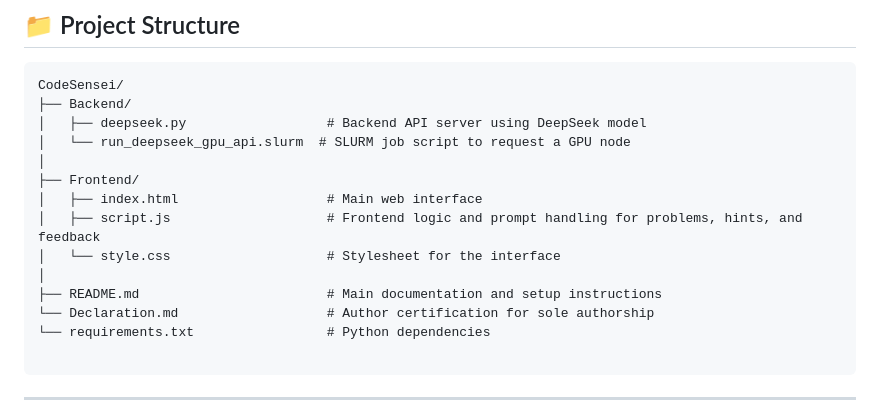
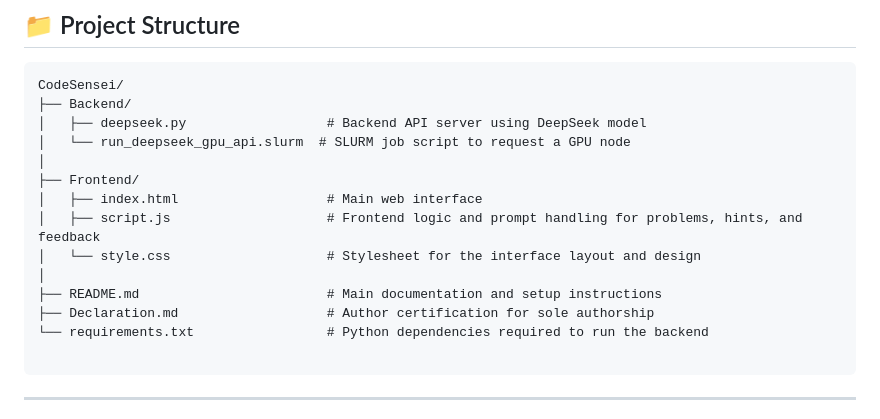
Before and after one commit to Pritika-Talegaonkar/CodeSensei, a Markdown page: README.md, the part around the change. Drawn GitHub-style.

Commit message:
CodeSensei: final source code

````diff
--- a/README.md
+++ b/README.md
@@ -45,11 +45,11 @@ CodeSensei/
 ├── Frontend/
 │   ├── index.html                   # Main web interface
 │   ├── script.js                    # Frontend logic and prompt handling for problems, hints, and feedback
-│   └── style.css                    # Stylesheet for the interface
+│   └── style.css                    # Stylesheet for the interface layout and design
 │
 ├── README.md                        # Main documentation and setup instructions
-└── Declaration.md                   # Author certification for sole authorship
-└── requirements.txt                 # Python dependencies
+├── Declaration.md                   # Author certification for sole authorship
+└── requirements.txt                 # Python dependencies required to run the backend
 
 ```
 
````
